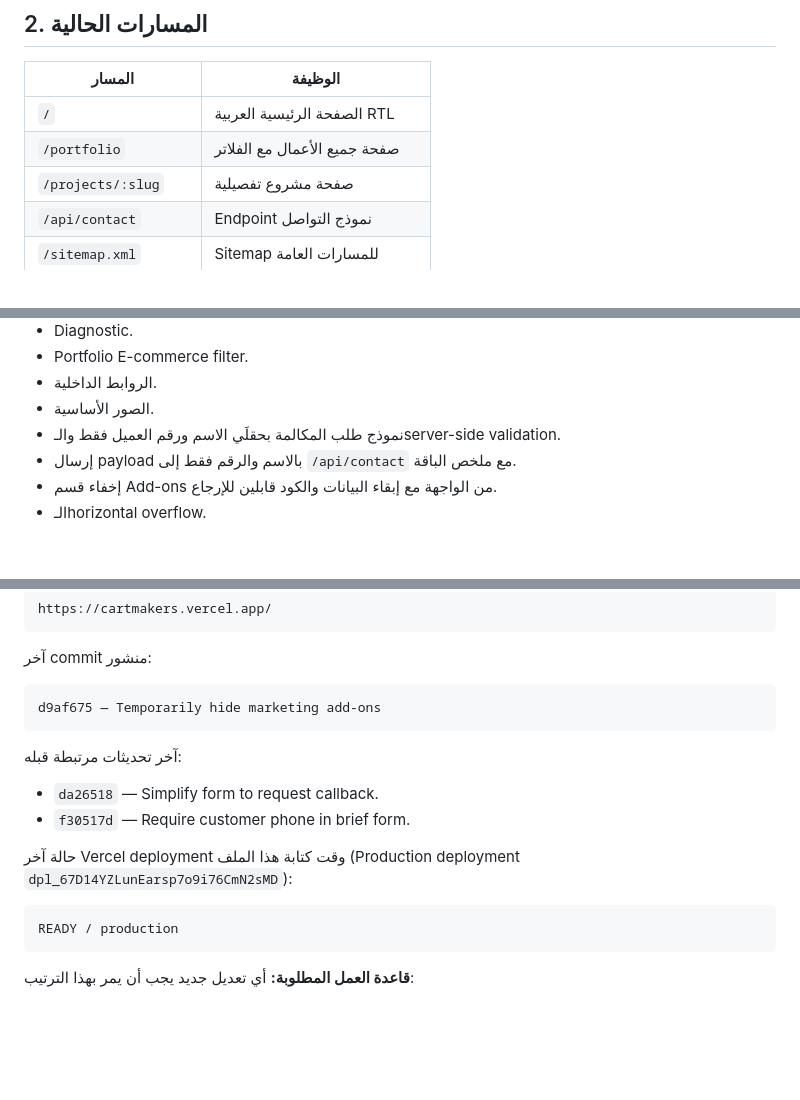
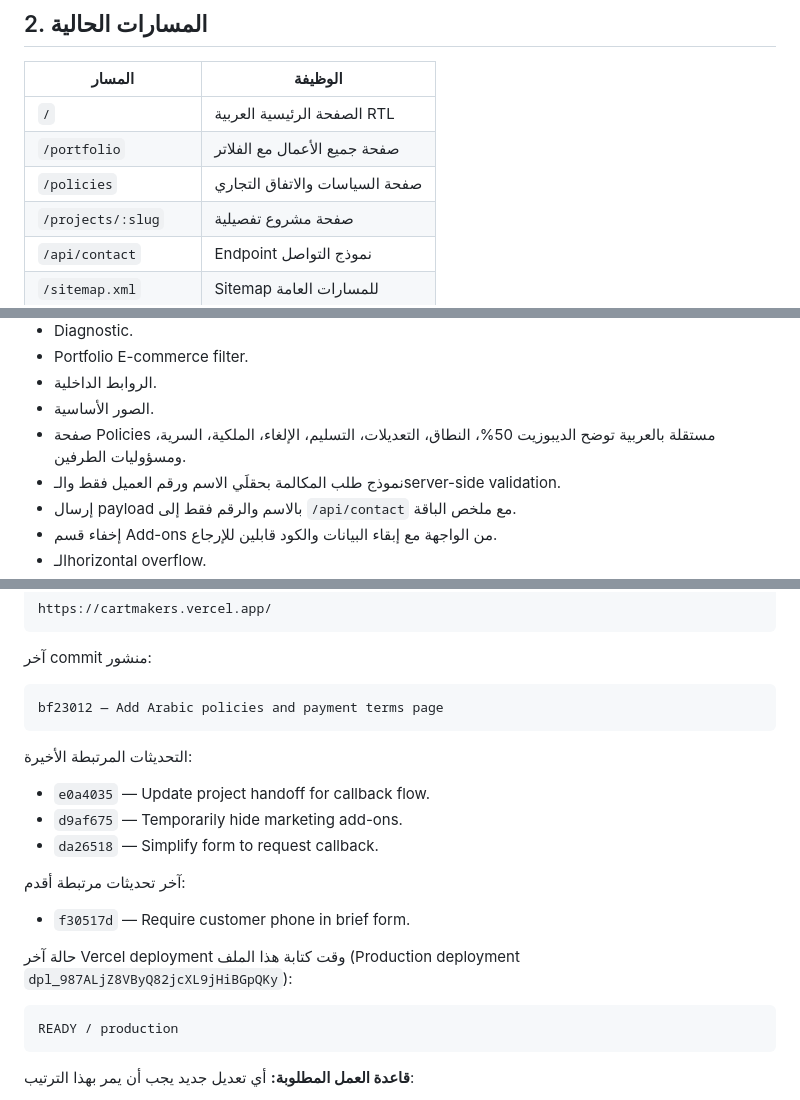
Before and after one commit to aliabdelazim7/CARTMAKERS, a Markdown page: HANDOFF.md, 3 parts joined by grey strips. Rendered like a GitHub page; blank space fills up the shorter version.

Commit message:
Document policies page in handoff

````diff
--- a/HANDOFF.md
+++ b/HANDOFF.md
@@ -28,6 +28,7 @@ CartMakers هو موقع شركة تبني وتحسن أنظمة التجارة
 |---|---|
 | `/` | الصفحة الرئيسية العربية RTL |
 | `/portfolio` | صفحة جميع الأعمال مع الفلاتر |
+| `/policies` | صفحة السياسات والاتفاق التجاري |
 | `/projects/:slug` | صفحة مشروع تفصيلية |
 | `/api/contact` | Endpoint نموذج التواصل |
 | `/sitemap.xml` | Sitemap للمسارات العامة |
@@ -300,6 +301,7 @@ npm run preview -- --host 0.0.0.0 --port 4174
 - Portfolio E-commerce filter.
 - الروابط الداخلية.
 - الصور الأساسية.
+- صفحة Policies مستقلة بالعربية توضح الديبوزيت 50%، النطاق، التعديلات، التسليم، الإلغاء، الملكية، السرية، ومسؤوليات الطرفين.
 - نموذج طلب المكالمة بحقلَي الاسم ورقم العميل فقط والـserver-side validation.
 - إرسال payload بالاسم والرقم فقط إلى `/api/contact` مع ملخص الباقة.
 - إخفاء قسم Add-ons من الواجهة مع إبقاء البيانات والكود قابلين للإرجاع.
@@ -344,14 +346,18 @@ https://cartmakers.vercel.app/
 آخر commit منشور:
 
 ```text
-d9af675 — Temporarily hide marketing add-ons
+bf23012 — Add Arabic policies and payment terms page
 ```
 
-آخر تحديثات مرتبطة قبله:
+التحديثات المرتبطة الأخيرة:
+- `e0a4035` — Update project handoff for callback flow.
+- `d9af675` — Temporarily hide marketing add-ons.
 - `da26518` — Simplify form to request callback.
+
+آخر تحديثات مرتبطة أقدم:
 - `f30517d` — Require customer phone in brief form.
 
-حالة آخر Vercel deployment وقت كتابة هذا الملف (Production deployment `dpl_67D14YZLunEarsp7o9i76CmN2sMD`):
+حالة آخر Vercel deployment وقت كتابة هذا الملف (Production deployment `dpl_987ALjZ8VByQ82jcXL9jHiBGpQKy`):
 
 ```text
 READY / production
````
